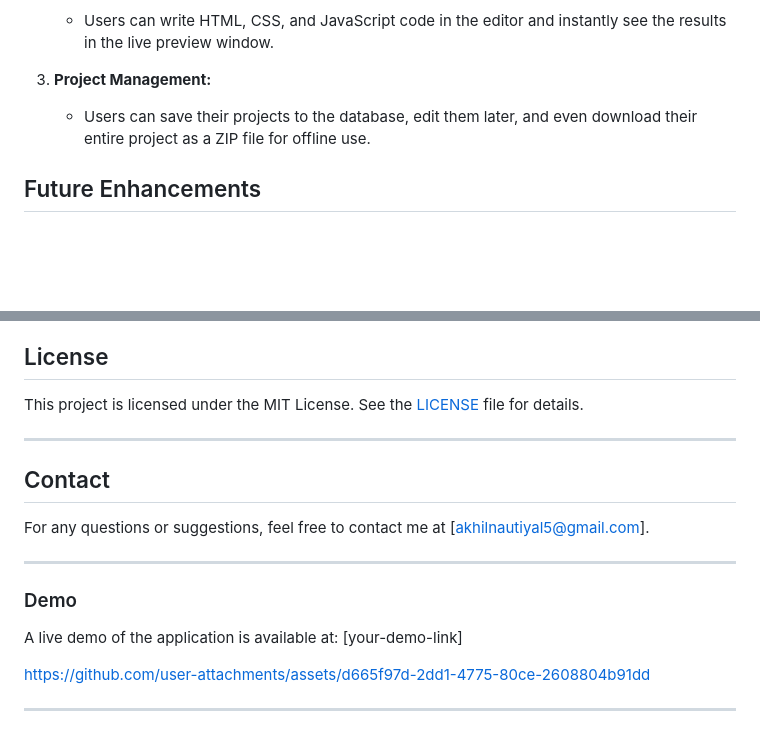
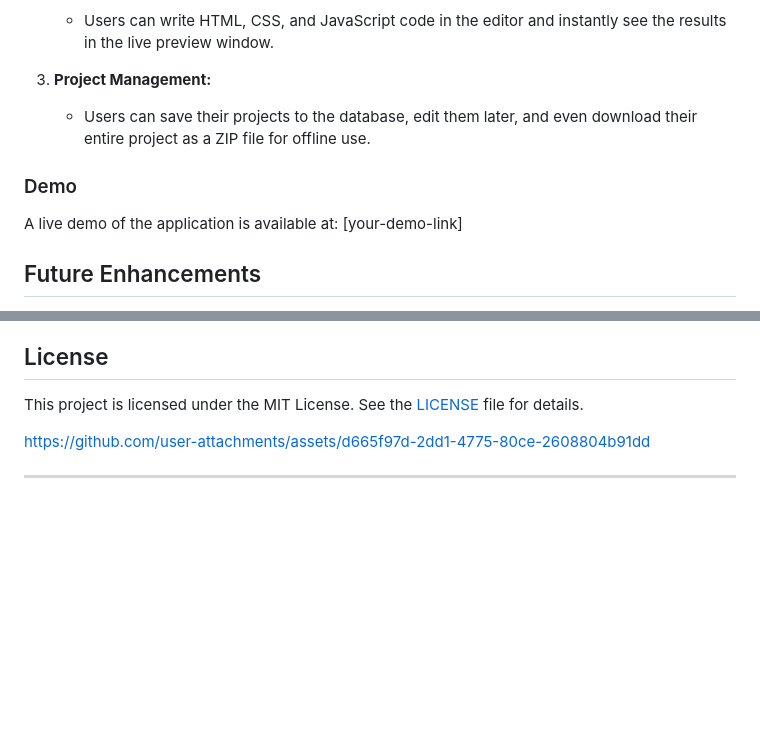
Before and after one commit to Akhilnautiyal5/TriCode-Compiler, a Markdown page: README.md, 2 parts joined by grey strips. Drawn GitHub-style; blank space fills up the shorter version.

```diff
--- a/README.md
+++ b/README.md
@@ -104,6 +104,10 @@ Ensure you have the following installed:
 3. **Project Management:**
    - Users can save their projects to the database, edit them later, and even download their entire project as a ZIP file for offline use.
 
+### Demo
+
+A live demo of the application is available at: [your-demo-link]
+
 ## Future Enhancements
 
 - **Collaboration Features:**
@@ -123,17 +127,6 @@ Contributions are welcome! Please submit a pull request or open an issue to disc
 
 This project is licensed under the MIT License. See the [LICENSE](LICENSE) file for details.
 
----
-
-## Contact
-
-For any questions or suggestions, feel free to contact me at [akhilnautiyal5@gmail.com].
-
----
-
-### Demo
-
-A live demo of the application is available at: [your-demo-link]
 
 https://github.com/user-attachments/assets/d665f97d-2dd1-4775-80ce-2608804b91dd
 
```
Also changed, not shown: other parts of README.md (+1 -1 lines).
